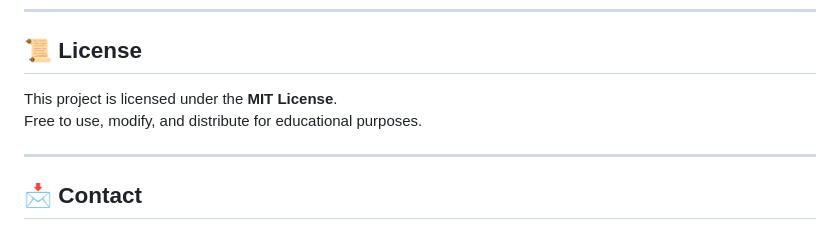
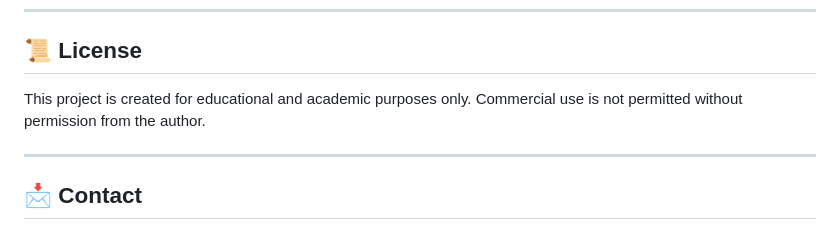
Before and after one commit to aman-singh-ai/vt_study_mitra, a Markdown page: README.md, the part around the change. GitHub-like rendering.

Commit message:
Update license section in README
Clarified licensing terms to specify that commercial use requires permission.

```diff
--- a/README.md
+++ b/README.md
@@ -112,8 +112,8 @@ https://vt-study-mitra.vercel.app
 
 ## 📜 License
 
-This project is licensed under the **MIT License**.
-Free to use, modify, and distribute for educational purposes.
+This project is created for educational and academic purposes only.
+Commercial use is not permitted without permission from the author.
 
 ---
 
```
